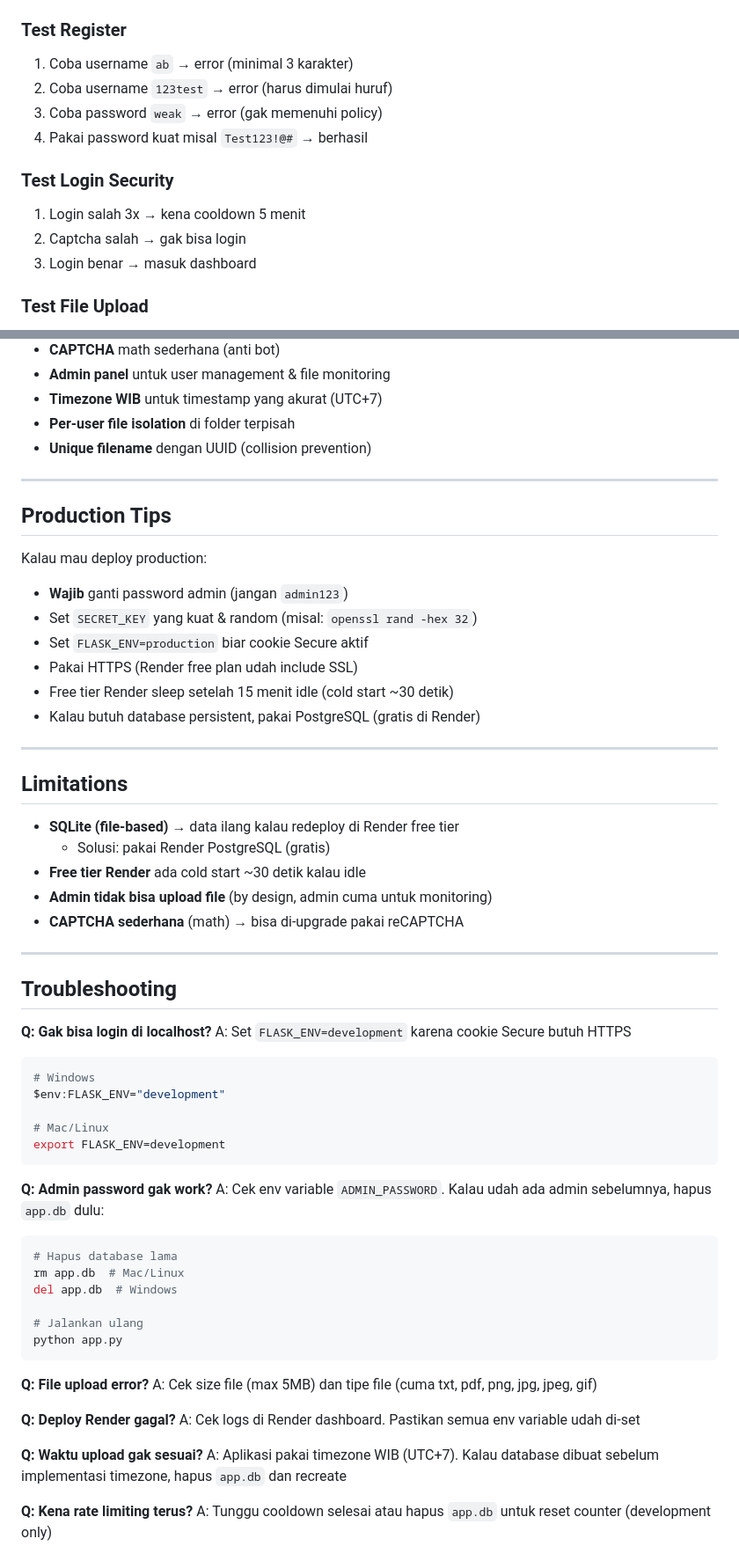
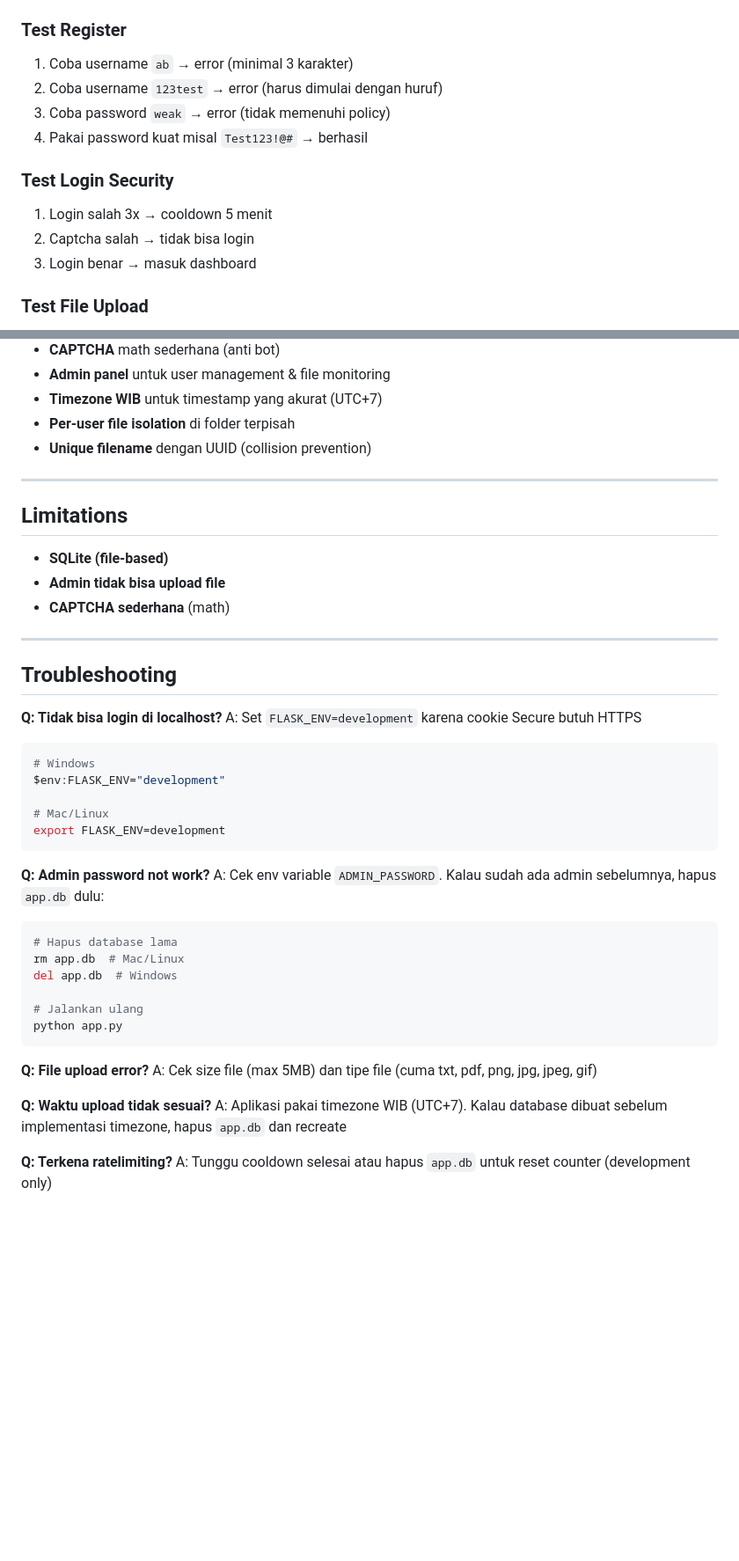
Before and after one commit to hamaazz/mini-secure-web-if5161, a Markdown page: README.MD, 2 parts joined by grey strips. Shown: that part at 88% size. Rendered like a GitHub page; blank space fills up the shorter version.

````diff
--- a/README.MD
+++ b/README.MD
@@ -185,13 +179,13 @@ Buka browser: **http://127.0.0.1:5000**
 
 ### Test Register
 1. Coba username `ab` → error (minimal 3 karakter)
-2. Coba username `123test` → error (harus dimulai huruf)
-3. Coba password `weak` → error (gak memenuhi policy)
+2. Coba username `123test` → error (harus dimulai dengan huruf)
+3. Coba password `weak` → error (tidak memenuhi policy)
 4. Pakai password kuat misal `Test123!@#` → berhasil
 
 ### Test Login Security
-1. Login salah 3x → kena cooldown 5 menit
-2. Captcha salah → gak bisa login
+1. Login salah 3x → cooldown 5 menit
+2. Captcha salah → tidak bisa login
 3. Login benar → masuk dashboard
 
 ### Test File Upload
@@ -362,32 +271,17 @@ Beberapa fitur tambahan yang diimplementasi:
 
 ---
 
-## Production Tips
-
-Kalau mau deploy production:
-
-- **Wajib** ganti password admin (jangan `admin123`)
-- Set `SECRET_KEY` yang kuat & random (misal: `openssl rand -hex 32`)
-- Set `FLASK_ENV=production` biar cookie Secure aktif
-- Pakai HTTPS (Render free plan udah include SSL)
-- Free tier Render sleep setelah 15 menit idle (cold start ~30 detik)
-- Kalau butuh database persistent, pakai PostgreSQL (gratis di Render)
-
----
-
 ## Limitations
 
-- **SQLite (file-based)** → data ilang kalau redeploy di Render free tier
-  - Solusi: pakai Render PostgreSQL (gratis)
-- **Free tier Render** ada cold start ~30 detik kalau idle
-- **Admin tidak bisa upload file** (by design, admin cuma untuk monitoring)
-- **CAPTCHA sederhana** (math) → bisa di-upgrade pakai reCAPTCHA
+- **SQLite (file-based)**
+- **Admin tidak bisa upload file**
+- **CAPTCHA sederhana** (math)
 
 ---
 
 ## Troubleshooting
 
-**Q: Gak bisa login di localhost?**
+**Q: Tidak bisa login di localhost?**
 A: Set `FLASK_ENV=development` karena cookie Secure butuh HTTPS
 
 ```bash
@@ -398,8 +292,8 @@ $env:FLASK_ENV="development"
 export FLASK_ENV=development
 ```
 
-**Q: Admin password gak work?**
-A: Cek env variable `ADMIN_PASSWORD`. Kalau udah ada admin sebelumnya, hapus `app.db` dulu:
+**Q: Admin password not work?**
+A: Cek env variable `ADMIN_PASSWORD`. Kalau sudah ada admin sebelumnya, hapus `app.db` dulu:
 
 ```bash
 # Hapus database lama
@@ -413,11 +307,8 @@ python app.py
 **Q: File upload error?**
 A: Cek size file (max 5MB) dan tipe file (cuma txt, pdf, png, jpg, jpeg, gif)
 
-**Q: Deploy Render gagal?**
-A: Cek logs di Render dashboard. Pastikan semua env variable udah di-set
-
-**Q: Waktu upload gak sesuai?**
+**Q: Waktu upload tidak sesuai?**
 A: Aplikasi pakai timezone WIB (UTC+7). Kalau database dibuat sebelum implementasi timezone, hapus `app.db` dan recreate
 
-**Q: Kena rate limiting terus?**
+**Q: Terkena ratelimiting?**
 A: Tunggu cooldown selesai atau hapus `app.db` untuk reset counter (development only)
````
Also changed, not shown: other parts of README.MD (+15 -139 lines).
